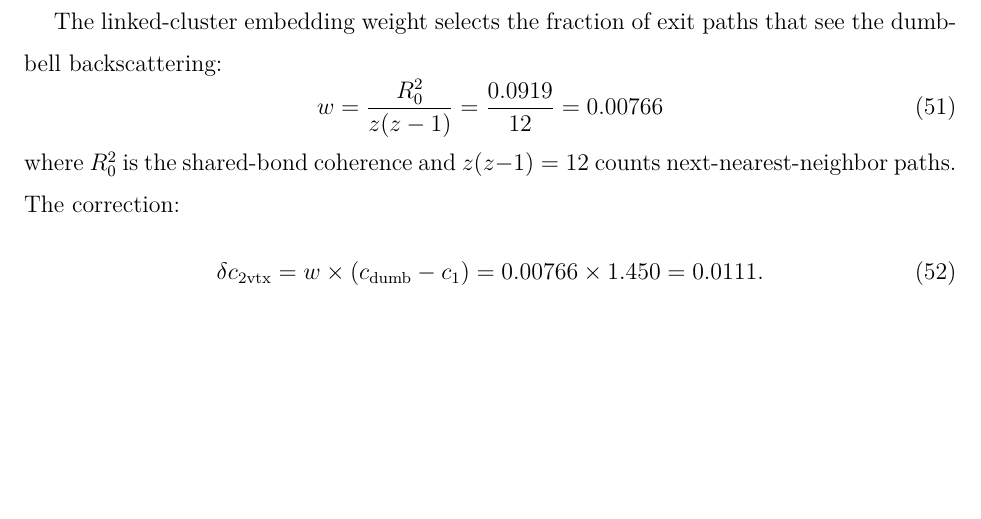
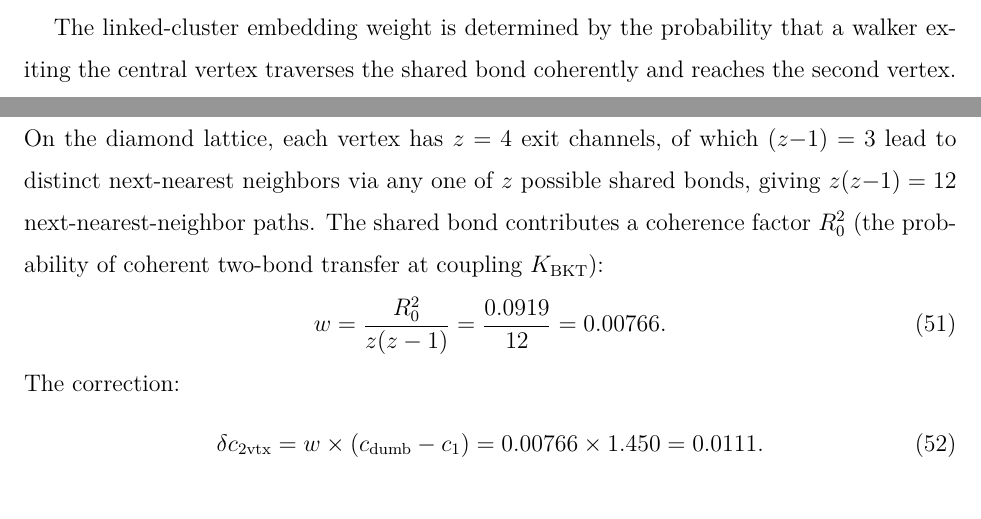
Before and after one commit to project-89/coherence-lattice-alpha, a LaTeX paper (paper.tex): part of page 32 of 50 before the commit and two parts of pages 31 and 32 of 50 after it, the two joined at a grey line, cut at the place of the change, the shorter picture padded with empty space. Compiled offline with pdfLaTeX.

Commit message:
Calibrate claims: g-factor via QED, strengthen assertions, fix Sec 2-4
- Abstract: g-factor now reads "via standard QED" (not independent prediction)
- Sec 2-4: corrected to "2D square and 3D diamond" (was square-only)
- Sec 5-9: LCE embedding weight gets physical derivation, not just formula
- Sec 8-3: strengthened from over-hedged to confident "let the correspondence
  speak for itself" framing — lists all vortex properties, states the result
  is not open, while keeping substrate question open

Co-Authored-By: Claude Opus 4.5 <noreply@anthropic.com>

```diff
--- a/paper.tex
+++ b/paper.tex
@@ -951,11 +951,10 @@ Two adjacent vertices sharing a bond form a dumbbell. A walker at $A$ can backsc
 p = \frac{(1-V)(z-2)}{z-2+V} = 0.9874.
 \end{equation}
 
-The linked-cluster embedding weight selects the fraction of exit paths that see the dumbbell backscattering:
-\begin{equation}
-w = \frac{\Rzero^2}{z(z-1)} = \frac{0.0919}{12} = 0.00766
-\end{equation}
-where $\Rzero^2$ is the shared-bond coherence and $z(z{-}1) = 12$ counts next-nearest-neighbor paths. The correction:
+The linked-cluster embedding weight is determined by the probability that a walker exiting the central vertex traverses the shared bond coherently and reaches the second vertex.  On the diamond lattice, each vertex has $z = 4$ exit channels, of which $(z{-}1) = 3$ lead to distinct next-nearest neighbors via any one of $z$ possible shared bonds, giving $z(z{-}1) = 12$ next-nearest-neighbor paths. The shared bond contributes a coherence factor $\Rzero^2$ (the probability of coherent two-bond transfer at coupling $\KBKT$):
+\begin{equation}
+w = \frac{\Rzero^2}{z(z-1)} = \frac{0.0919}{12} = 0.00766.
+\end{equation} The correction:
 \begin{equation}
 \delta c_{2\text{vtx}} = w \times (c_{\text{dumb}} - c_1) = 0.00766 \times 1.450 = 0.0111.
 \end{equation}
```
Also changed, not shown: paper.pdf, paper.tex (10 more changed lines).
